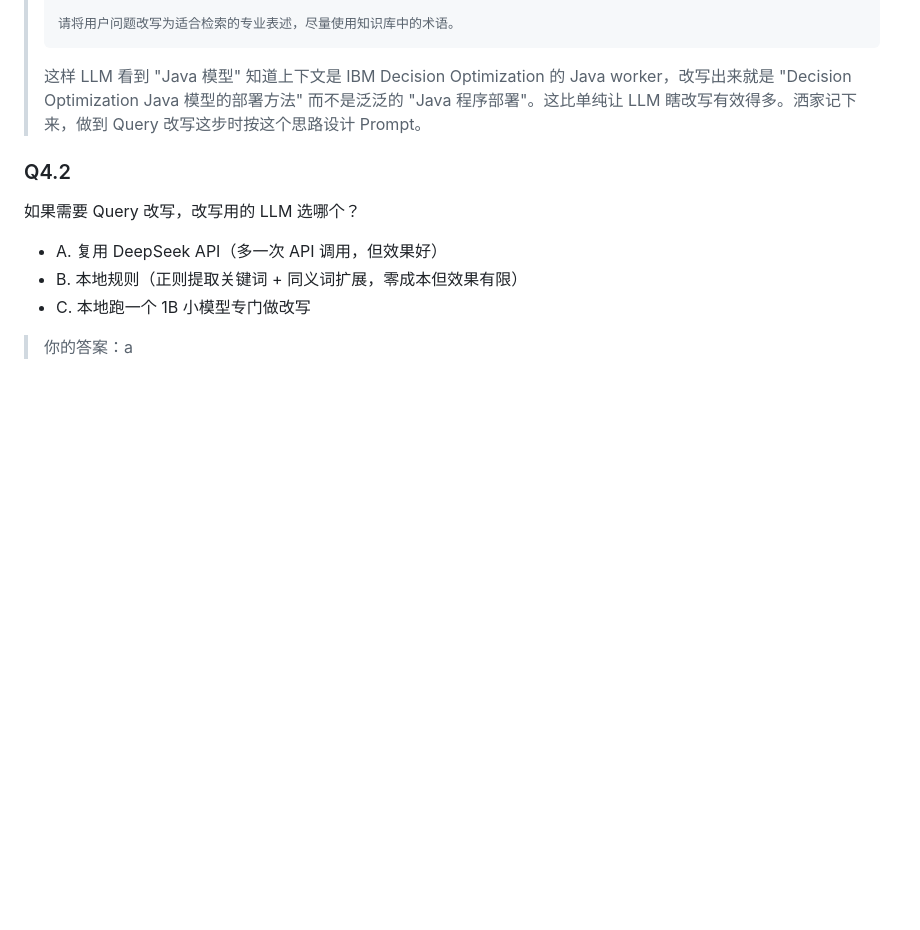
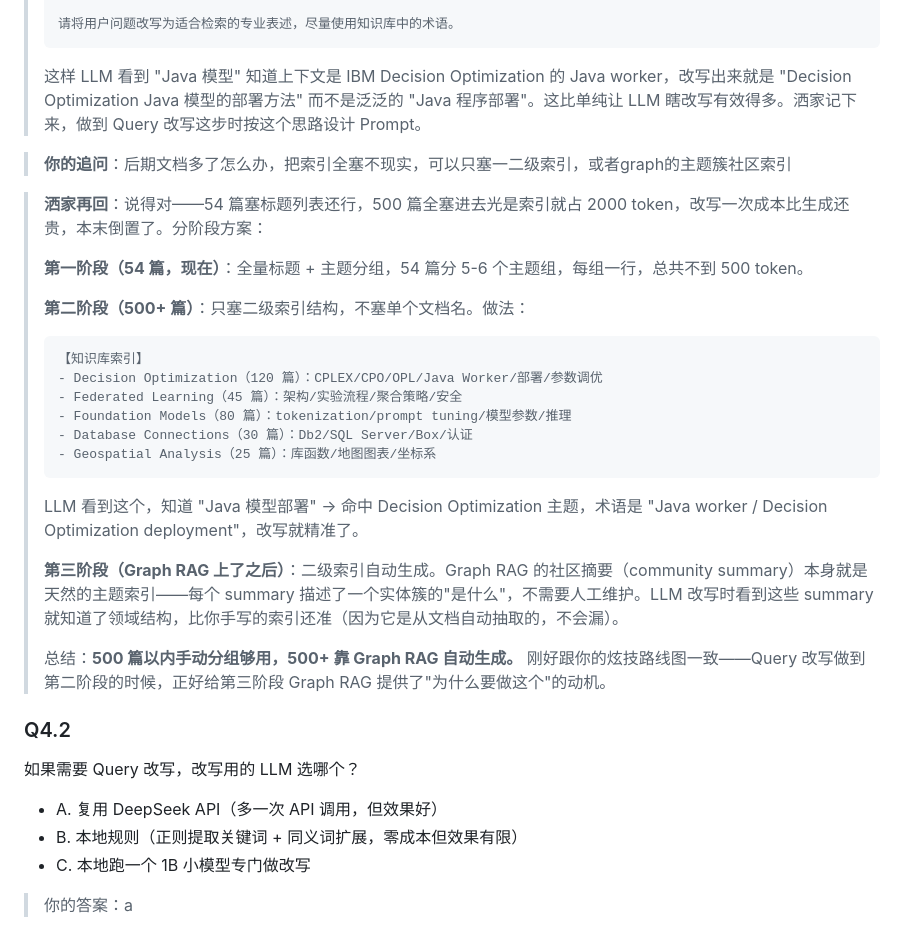
Before and after one commit to jjrick62/rag-enterprise-qa, a Markdown page: RAG优化方案QA文档.md, the part around the change. Drawn GitHub-style; blank space fills up the shorter version.

Commit message:
Q4.1追问: Query改写索引策略——54篇全量/500+二级索引/Graph自动生成

````diff
--- a/RAG优化方案QA文档.md
+++ b/RAG优化方案QA文档.md
@@ -199,6 +199,27 @@ MCP DB 方案在你文档里提了但没展开。你想象的具体场景是什
 > ```
 > 这样 LLM 看到 "Java 模型" 知道上下文是 IBM Decision Optimization 的 Java worker，改写出来就是 "Decision Optimization Java 模型的部署方法" 而不是泛泛的 "Java 程序部署"。这比单纯让 LLM 瞎改写有效得多。洒家记下来，做到 Query 改写这步时按这个思路设计 Prompt。
 
+> **你的追问**：后期文档多了怎么办，把索引全塞不现实，可以只塞一二级索引，或者graph的主题簇社区索引
+
+> **洒家再回**：说得对——54 篇塞标题列表还行，500 篇全塞进去光是索引就占 2000 token，改写一次成本比生成还贵，本末倒置了。分阶段方案：
+>
+> **第一阶段（54 篇，现在）**：全量标题 + 主题分组，54 篇分 5-6 个主题组，每组一行，总共不到 500 token。
+>
+> **第二阶段（500+ 篇）**：只塞二级索引结构，不塞单个文档名。做法：
+> ```
+> 【知识库索引】
+> - Decision Optimization（120 篇）：CPLEX/CPO/OPL/Java Worker/部署/参数调优
+> - Federated Learning（45 篇）：架构/实验流程/聚合策略/安全
+> - Foundation Models（80 篇）：tokenization/prompt tuning/模型参数/推理
+> - Database Connections（30 篇）：Db2/SQL Server/Box/认证
+> - Geospatial Analysis（25 篇）：库函数/地图图表/坐标系
+> ```
+> LLM 看到这个，知道 "Java 模型部署" → 命中 Decision Optimization 主题，术语是 "Java worker / Decision Optimization deployment"，改写就精准了。
+>
+> **第三阶段（Graph RAG 上了之后）**：二级索引自动生成。Graph RAG 的社区摘要（community summary）本身就是天然的主题索引——每个 summary 描述了一个实体簇的"是什么"，不需要人工维护。LLM 改写时看到这些 summary 就知道了领域结构，比你手写的索引还准（因为它是从文档自动抽取的，不会漏）。
+>
+> 总结：**500 篇以内手动分组够用，500+ 靠 Graph RAG 自动生成。** 刚好跟你的炫技路线图一致——Query 改写做到第二阶段的时候，正好给第三阶段 Graph RAG 提供了"为什么要做这个"的动机。
+
 ### Q4.2
 如果需要 Query 改写，改写用的 LLM 选哪个？
 - A. 复用 DeepSeek API（多一次 API 调用，但效果好）
````
